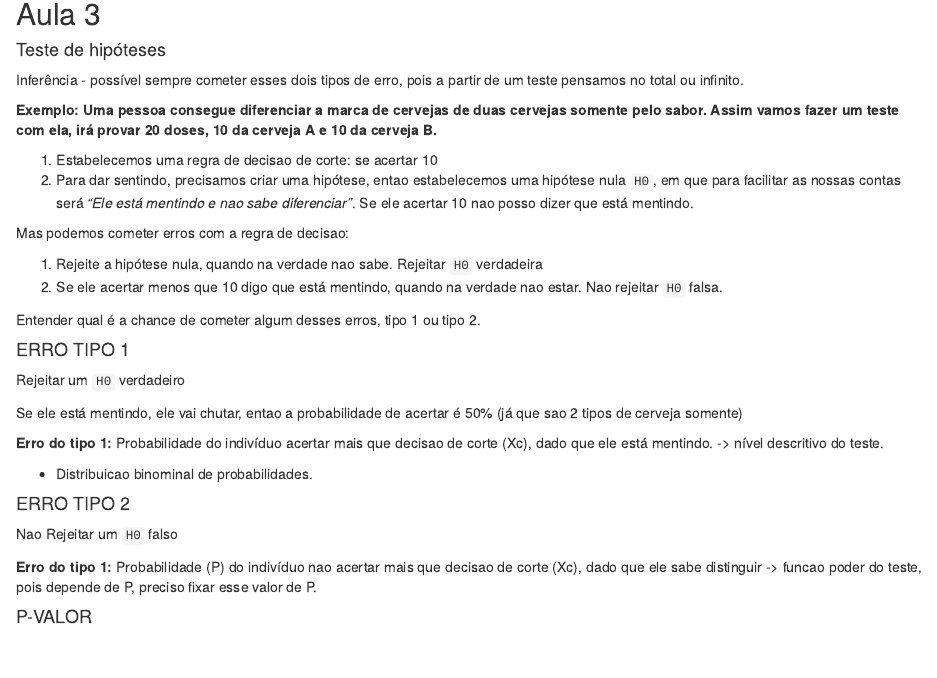
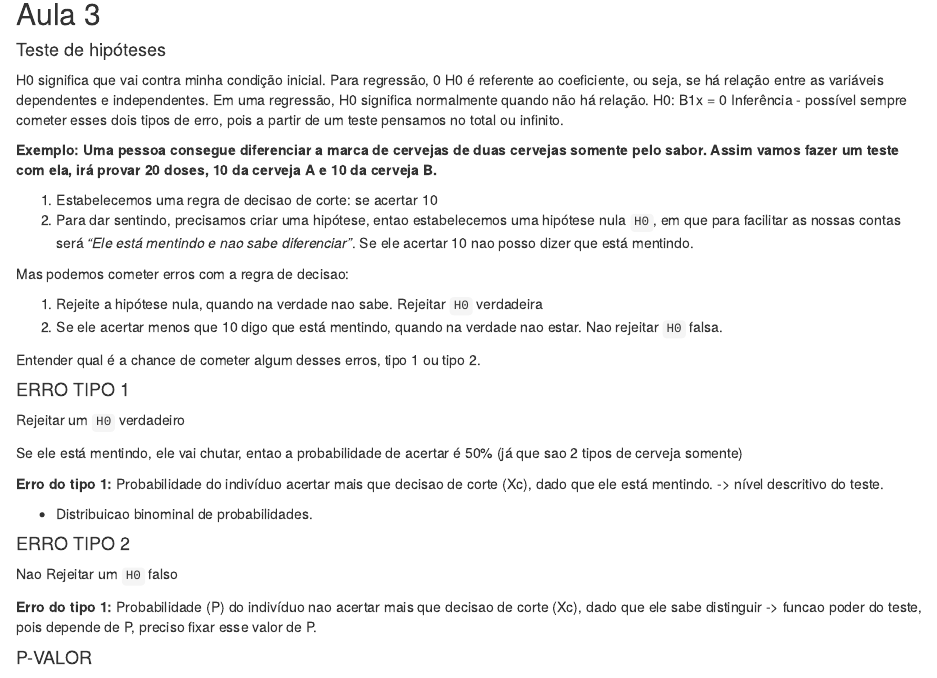
Before and after one commit to monimazz/Modelos_Regressao, an R Markdown document (anotacoes_aula.Rmd): the page in a window 1100 px wide, from 1140 px down. Rendered offline with R 4.5, knitr and Pandoc, with nearby package versions; some code elsewhere in the file could not run offline.

Commit message:
Update anotacoes_aula.Rmd

```diff
--- a/anotacoes_aula.Rmd
+++ b/anotacoes_aula.Rmd
@@ -45,6 +45,8 @@ pnad_dummycor <- pnad %>%
 ## Aula 3
 #### Teste de hipóteses
 
+H0 significa que vai contra minha condição inicial. Para regressão, 0 H0 é referente ao coeficiente, ou seja, se há relação entre as variáveis dependentes e independentes.
+Em uma regressão, H0 significa normalmente quando não há relação. H0: B1x = 0
 Inferência - possível sempre cometer esses dois tipos de erro, pois a partir de um teste pensamos no total ou infinito.
 
 **Exemplo: Uma pessoa consegue diferenciar a marca de cervejas de duas cervejas somente pelo sabor. Assim vamos fazer um teste com ela, irá provar 20 doses, 10 da cerveja A e 10 da cerveja B.**
```
